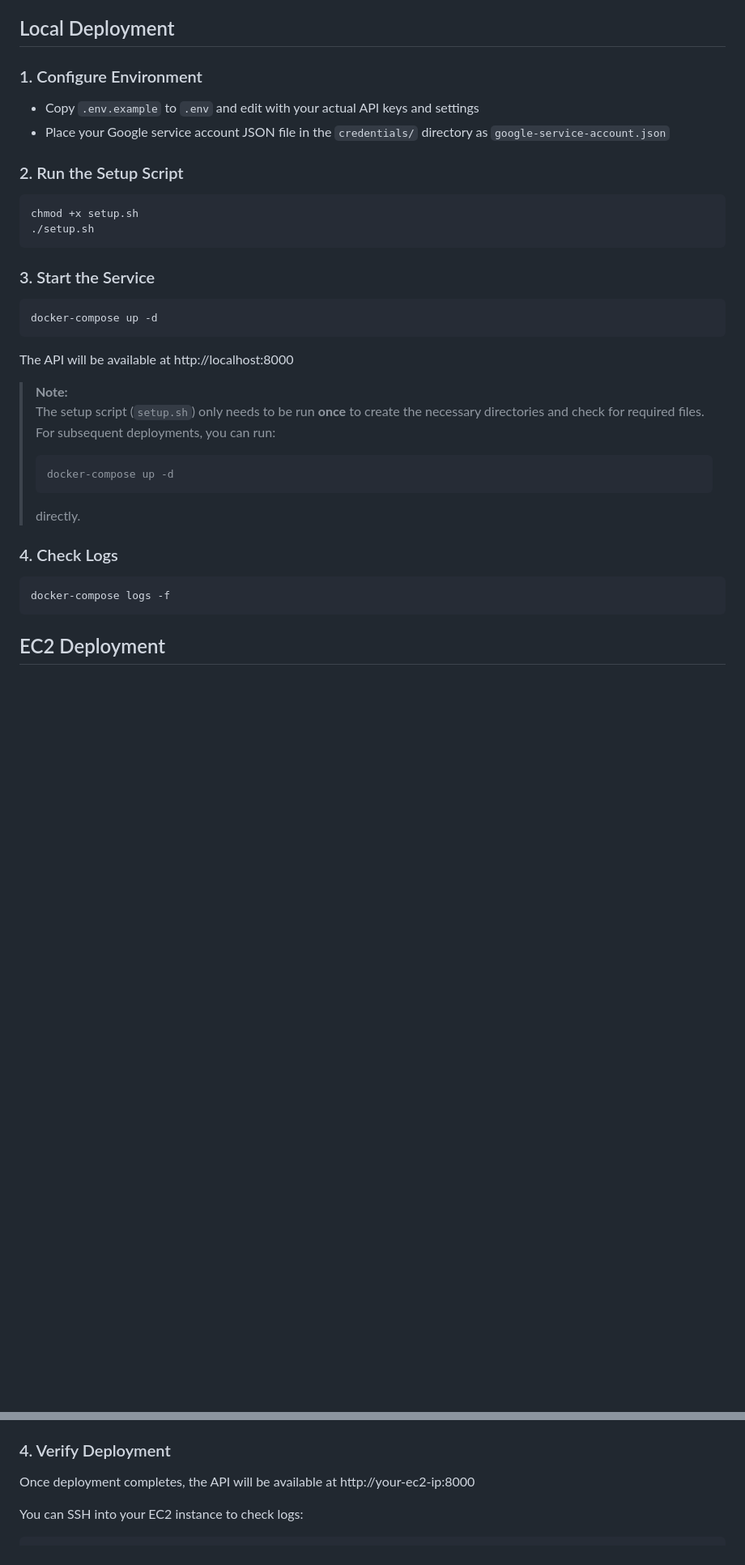
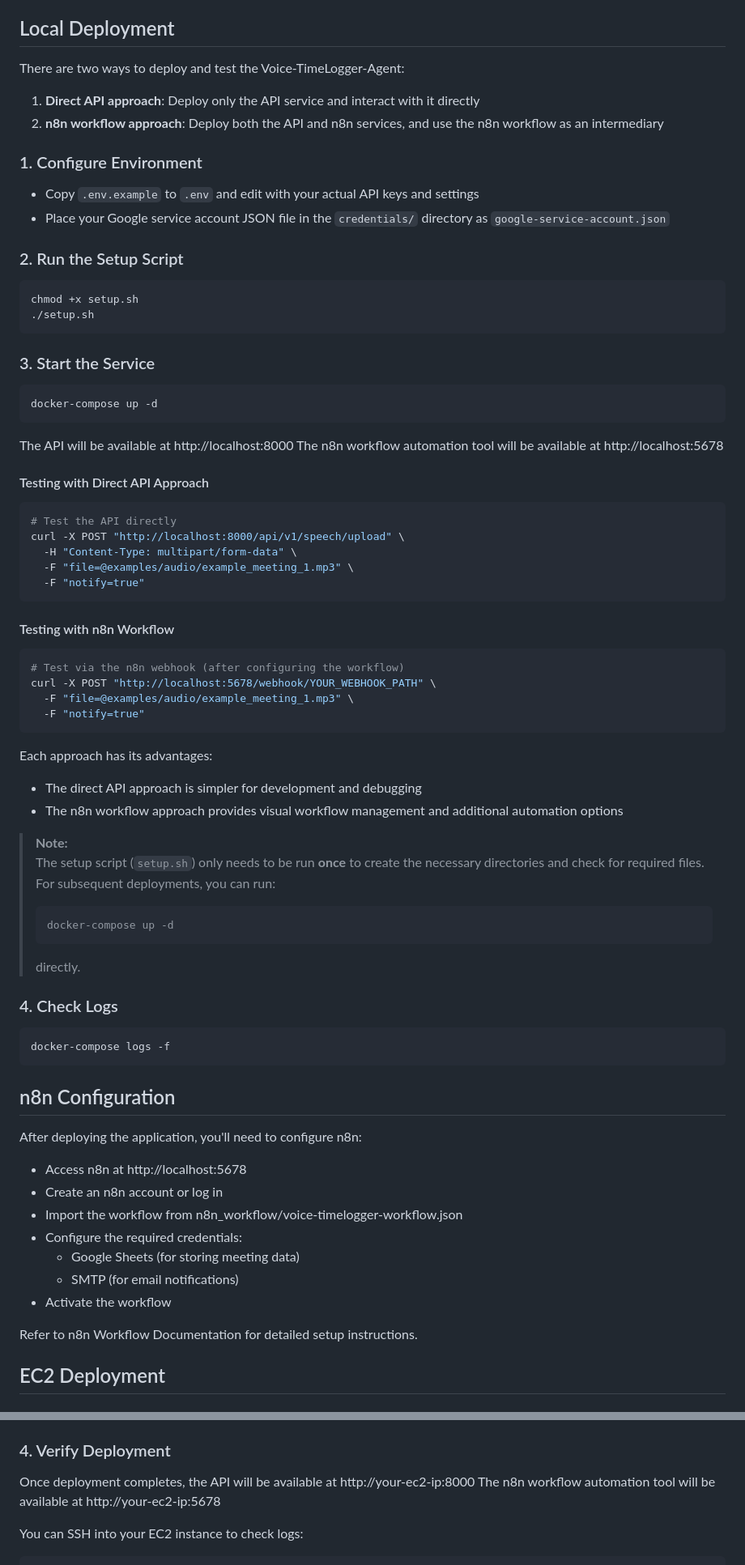
Before and after one commit to OthmanMohammad/Voice-TimeLogger-Agent, a Markdown page: docs/deployment.md, 2 parts joined by grey strips. Shown at 81% size. Drawn GitHub-style; blank space fills up the shorter version.

Commit message:
docs(deployment): clarify API and n8n testing approaches

````diff
--- a/docs/deployment.md
+++ b/docs/deployment.md
@@ -11,6 +11,10 @@ This document explains how to deploy the Voice-TimeLogger-Agent application both
 
 ## Local Deployment
 
+There are two ways to deploy and test the Voice-TimeLogger-Agent:
+1. **Direct API approach**: Deploy only the API service and interact with it directly
+2. **n8n workflow approach**: Deploy both the API and n8n services, and use the n8n workflow as an intermediary
+
 ### 1. Configure Environment
 
 - Copy `.env.example` to `.env` and edit with your actual API keys and settings
@@ -23,7 +27,6 @@ chmod +x setup.sh
 ./setup.sh
 ```
 
-
 ### 3. Start the Service
 
 ```bash
@@ -31,6 +34,28 @@ docker-compose up -d
 ```
 
 The API will be available at http://localhost:8000
+The n8n workflow automation tool will be available at http://localhost:5678
+
+#### Testing with Direct API Approach
+```bash
+# Test the API directly
+curl -X POST "http://localhost:8000/api/v1/speech/upload" \
+  -H "Content-Type: multipart/form-data" \
+  -F "file=@examples/audio/example_meeting_1.mp3" \
+  -F "notify=true"
+```
+
+#### Testing with n8n Workflow
+```bash
+# Test via the n8n webhook (after configuring the workflow)
+curl -X POST "http://localhost:5678/webhook/YOUR_WEBHOOK_PATH" \
+  -F "file=@examples/audio/example_meeting_1.mp3" \
+  -F "notify=true"
+```
+
+Each approach has its advantages:
+- The direct API approach is simpler for development and debugging
+- The n8n workflow approach provides visual workflow management and additional automation options
 
 > **Note:**
 > The setup script (`setup.sh`) only needs to be run **once** to create the necessary directories and check for required files. For subsequent deployments, you can run:
@@ -44,6 +69,20 @@ The API will be available at http://localhost:8000
 ```bash
 docker-compose logs -f
 ```
+
+## n8n Configuration
+
+After deploying the application, you'll need to configure n8n:
+
+- Access n8n at http://localhost:5678
+- Create an n8n account or log in
+- Import the workflow from n8n_workflow/voice-timelogger-workflow.json
+- Configure the required credentials:
+  - Google Sheets (for storing meeting data)
+  - SMTP (for email notifications)
+- Activate the workflow
+
+Refer to n8n Workflow Documentation for detailed setup instructions.
 
 ## EC2 Deployment
 
@@ -78,6 +117,7 @@ Replace:
 ### 4. Verify Deployment
 
 Once deployment completes, the API will be available at http://your-ec2-ip:8000
+The n8n workflow automation tool will be available at http://your-ec2-ip:5678
 
 You can SSH into your EC2 instance to check logs:
 
````
Also changed, not shown: other parts of docs/deployment.md (+6 -2 lines).
